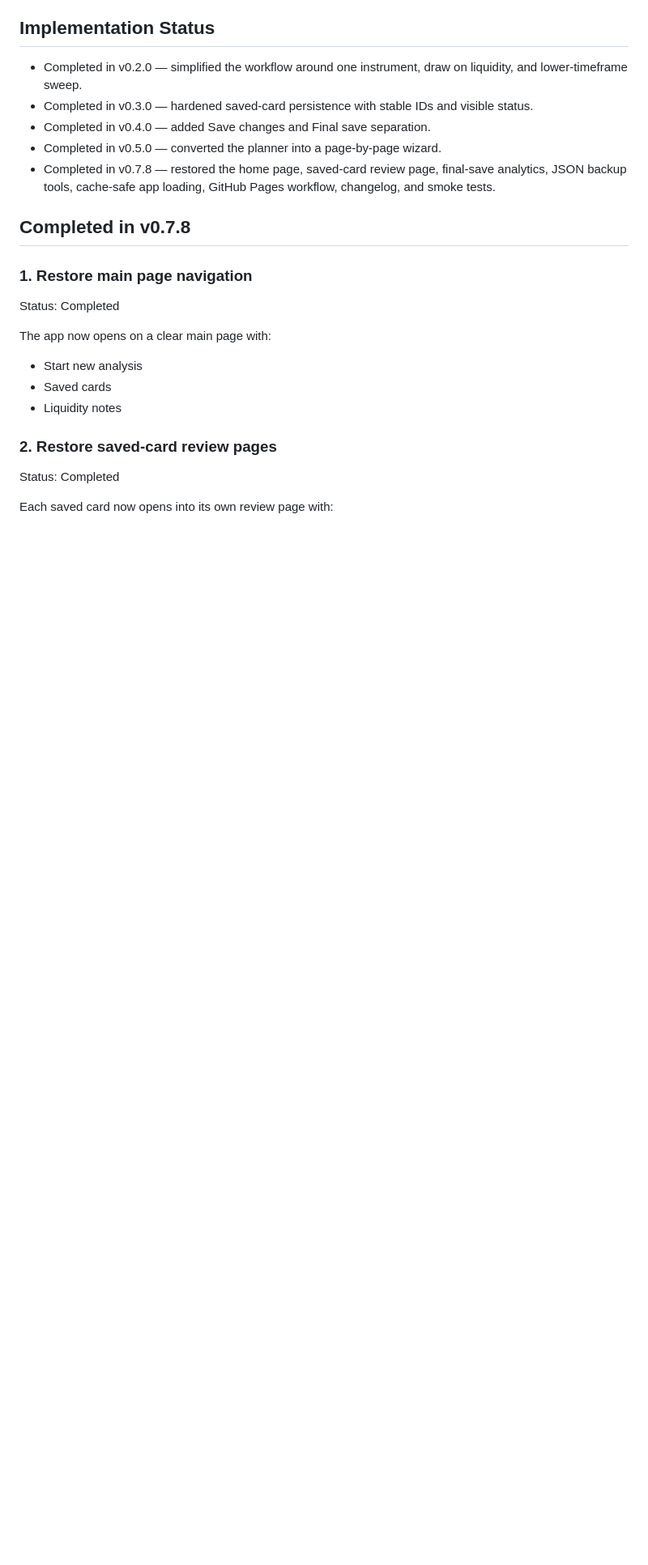
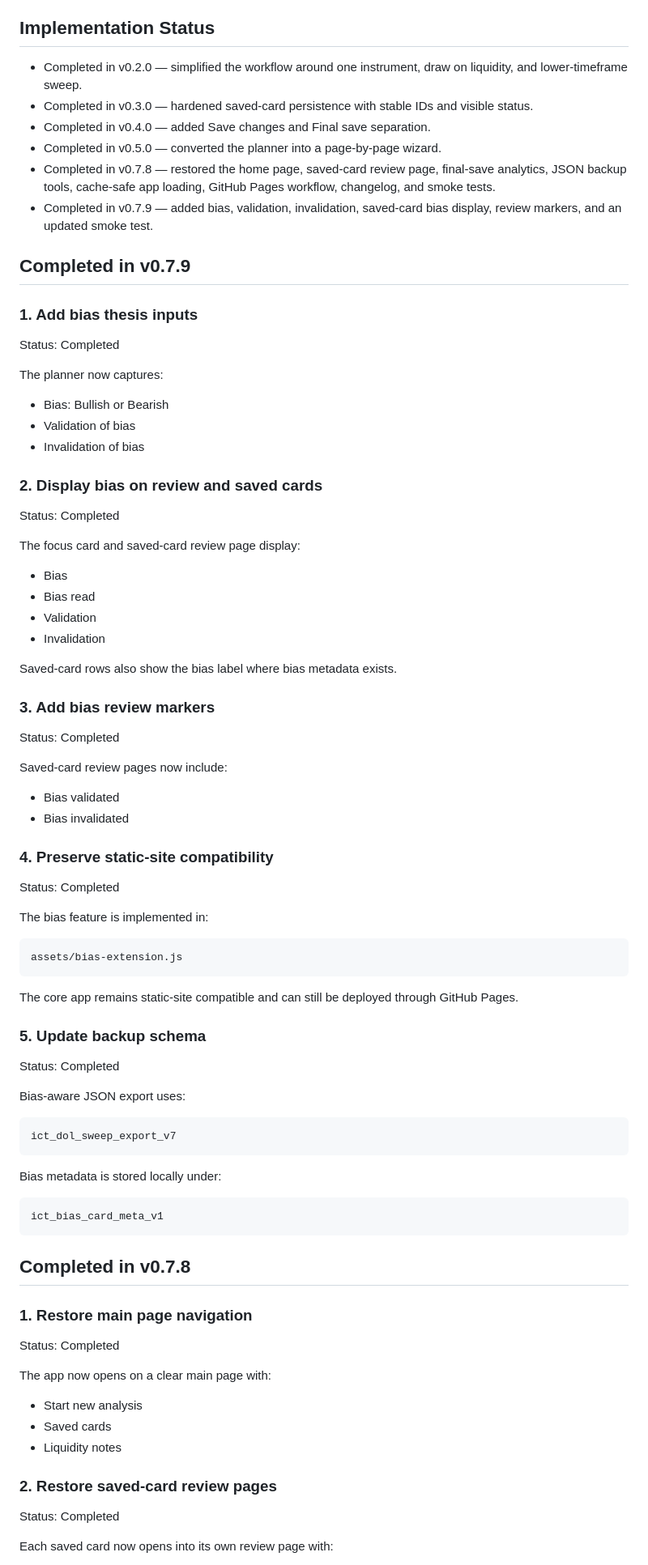
Before and after one commit to JGDev1215/ICT, a Markdown page: ISSUE_FIX_PLAN.md, the part around the change. Shown at 81% size. GitHub-like rendering; blank space fills up the shorter version.

Commit message:
Update issue plan for bias workflow

````diff
--- a/ISSUE_FIX_PLAN.md
+++ b/ISSUE_FIX_PLAN.md
@@ -9,6 +9,69 @@ This document captures the main fixes and improvements for the ICT DOL Sweep Tra
 - Completed in v0.4.0 — added Save changes and Final save separation.
 - Completed in v0.5.0 — converted the planner into a page-by-page wizard.
 - Completed in v0.7.8 — restored the home page, saved-card review page, final-save analytics, JSON backup tools, cache-safe app loading, GitHub Pages workflow, changelog, and smoke tests.
+- Completed in v0.7.9 — added bias, validation, invalidation, saved-card bias display, review markers, and an updated smoke test.
+
+## Completed in v0.7.9
+
+### 1. Add bias thesis inputs
+
+Status: Completed
+
+The planner now captures:
+
+- Bias: Bullish or Bearish
+- Validation of bias
+- Invalidation of bias
+
+### 2. Display bias on review and saved cards
+
+Status: Completed
+
+The focus card and saved-card review page display:
+
+- Bias
+- Bias read
+- Validation
+- Invalidation
+
+Saved-card rows also show the bias label where bias metadata exists.
+
+### 3. Add bias review markers
+
+Status: Completed
+
+Saved-card review pages now include:
+
+- Bias validated
+- Bias invalidated
+
+### 4. Preserve static-site compatibility
+
+Status: Completed
+
+The bias feature is implemented in:
+
+```text
+assets/bias-extension.js
+```
+
+The core app remains static-site compatible and can still be deployed through GitHub Pages.
+
+### 5. Update backup schema
+
+Status: Completed
+
+Bias-aware JSON export uses:
+
+```text
+ict_dol_sweep_export_v7
+```
+
+Bias metadata is stored locally under:
+
+```text
+ict_bias_card_meta_v1
+```
 
 ## Completed in v0.7.8
 
````
